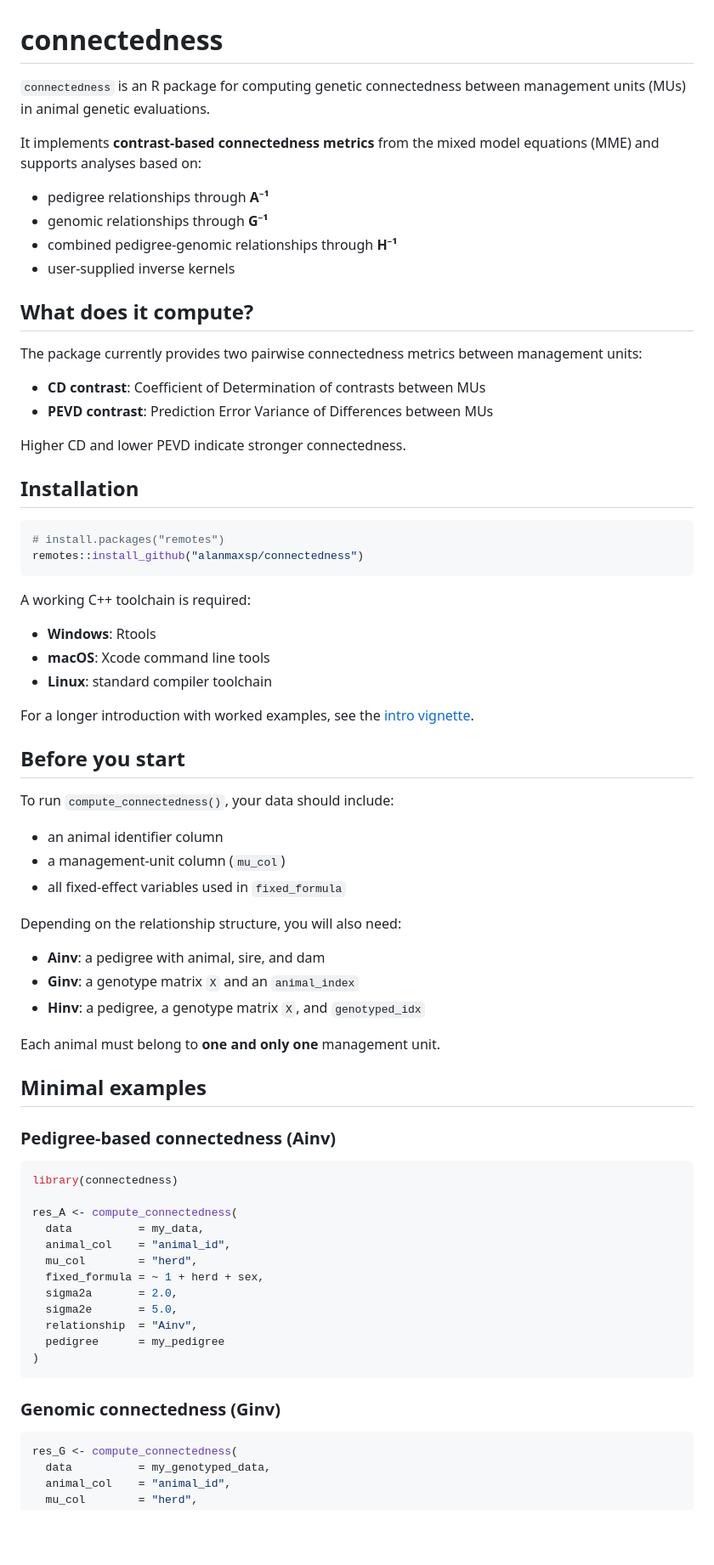
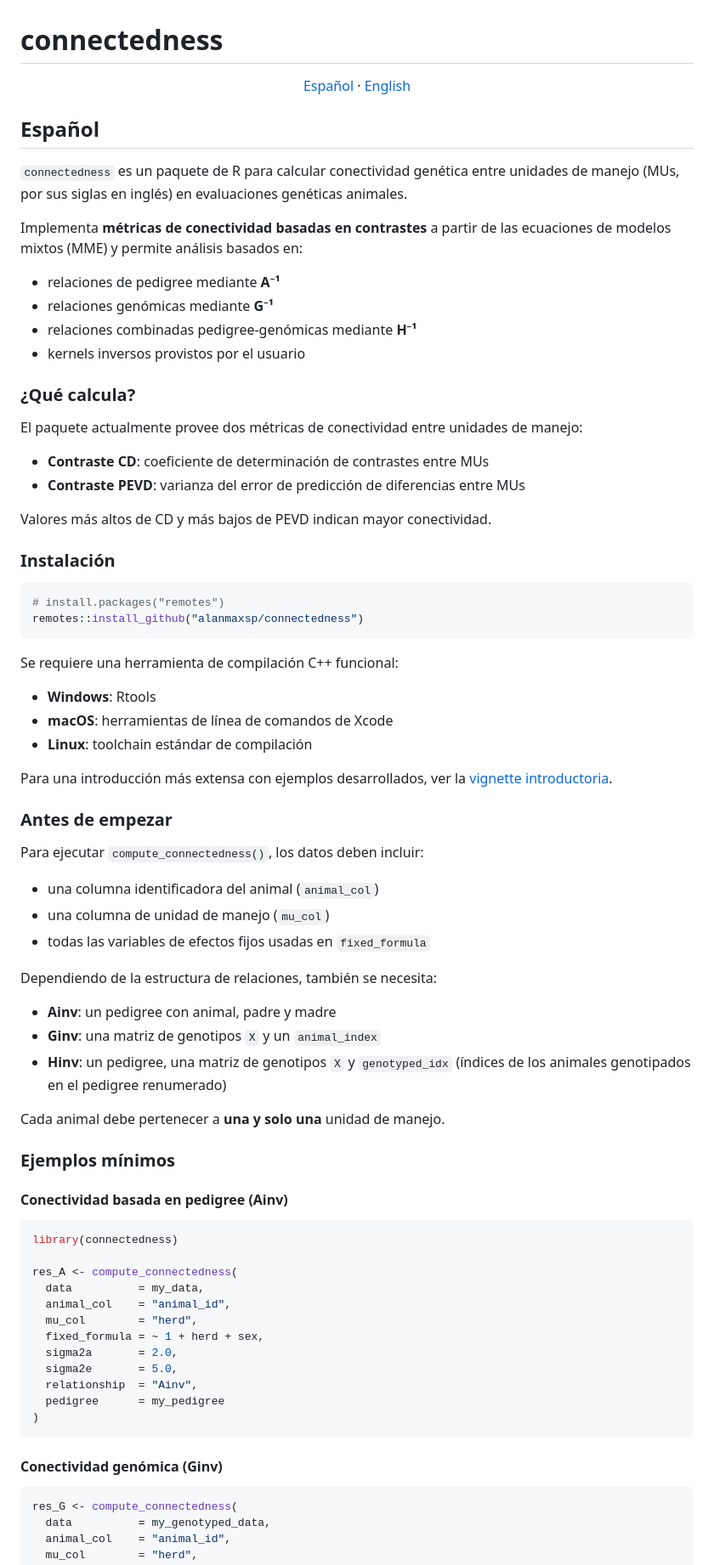
Before and after one commit to alanmaxsp/connectedness, a Markdown page: README.md, the part around one of its changes. Shown at 85% size. Drawn GitHub-style; blank space fills up the shorter version.

````diff
--- a/README.md
+++ b/README.md
@@ -1,58 +1,71 @@
 # connectedness
 
-`connectedness` is an R package for computing genetic connectedness between
-management units (MUs) in animal genetic evaluations.
+<p align="center">
+  <a href="#espanol">Español</a> · <a href="#english">English</a>
+</p>
 
-It implements **contrast-based connectedness metrics** from the mixed model equations (MME) and supports analyses based on:
+<a id="espanol"></a>
 
-* pedigree relationships through **A⁻¹**
-* genomic relationships through **G⁻¹**
-* combined pedigree-genomic relationships through **H⁻¹**
-* user-supplied inverse kernels
+## Español
 
-## What does it compute?
+`connectedness` es un paquete de R para calcular conectividad genética entre
+unidades de manejo (MUs, por sus siglas en inglés) en evaluaciones genéticas
+animales.
 
-The package currently provides two pairwise connectedness metrics between management units:
+Implementa **métricas de conectividad basadas en contrastes** a partir de las
+ecuaciones de modelos mixtos (MME) y permite análisis basados en:
 
-* **CD contrast**: Coefficient of Determination of contrasts between MUs
-* **PEVD contrast**: Prediction Error Variance of Differences between MUs
+* relaciones de pedigree mediante **A⁻¹**
+* relaciones genómicas mediante **G⁻¹**
+* relaciones combinadas pedigree-genómicas mediante **H⁻¹**
+* kernels inversos provistos por el usuario
 
-Higher CD and lower PEVD indicate stronger connectedness.
+### ¿Qué calcula?
 
-## Installation
+El paquete actualmente provee dos métricas de conectividad entre
+unidades de manejo:
+
+* **Contraste CD**: coeficiente de determinación de contrastes entre MUs
+* **Contraste PEVD**: varianza del error de predicción de diferencias entre MUs
+
+Valores más altos de CD y más bajos de PEVD indican mayor conectividad.
+
+### Instalación
 
 ```r
 # install.packages("remotes")
 remotes::install_github("alanmaxsp/connectedness")
 ```
 
-A working C++ toolchain is required:
+Se requiere una herramienta de compilación C++ funcional:
 
 * **Windows**: Rtools
-* **macOS**: Xcode command line tools
-* **Linux**: standard compiler toolchain
+* **macOS**: herramientas de línea de comandos de Xcode
+* **Linux**: toolchain estándar de compilación
 
-For a longer introduction with worked examples, see the [intro vignette](https://alanmaxsp.github.io/connectedness/intro.html).
+Para una introducción más extensa con ejemplos desarrollados, ver la
+[vignette introductoria](https://alanmaxsp.github.io/connectedness/intro.html).
 
-## Before you start
+### Antes de empezar
 
-To run `compute_connectedness()`, your data should include:
+Para ejecutar `compute_connectedness()`, los datos deben incluir:
 
-* an animal identifier column
-* a management-unit column (`mu_col`)
-* all fixed-effect variables used in `fixed_formula`
+* una columna identificadora del animal (`animal_col`)
+* una columna de unidad de manejo (`mu_col`)
+* todas las variables de efectos fijos usadas en `fixed_formula`
 
-Depending on the relationship structure, you will also need:
+Dependiendo de la estructura de relaciones, también se necesita:
 
-* **Ainv**: a pedigree with animal, sire, and dam
-* **Ginv**: a genotype matrix `X` and an `animal_index`
-* **Hinv**: a pedigree, a genotype matrix `X`, and `genotyped_idx`
+* **Ainv**: un pedigree con animal, padre y madre
+* **Ginv**: una matriz de genotipos `X` y un `animal_index`
+* **Hinv**: un pedigree, una matriz de genotipos `X` y `genotyped_idx`
+  (índices de los animales genotipados en el pedigree renumerado)
 
-Each animal must belong to **one and only one** management unit.
+Cada animal debe pertenecer a **una y solo una** unidad de manejo.
 
-## Minimal examples
+### Ejemplos mínimos
 
-### Pedigree-based connectedness (Ainv)
+#### Conectividad basada en pedigree (Ainv)
 
 ```r
 library(connectedness)
@@ -69,7 +82,7 @@ res_A <- compute_connectedness(
 )
 ```
 
-### Genomic connectedness (Ginv)
+#### Conectividad genómica (Ginv)
 
 ```r
 res_G <- compute_connectedness(
````
Also changed, not shown: other parts of README.md (+180 -5 lines).
